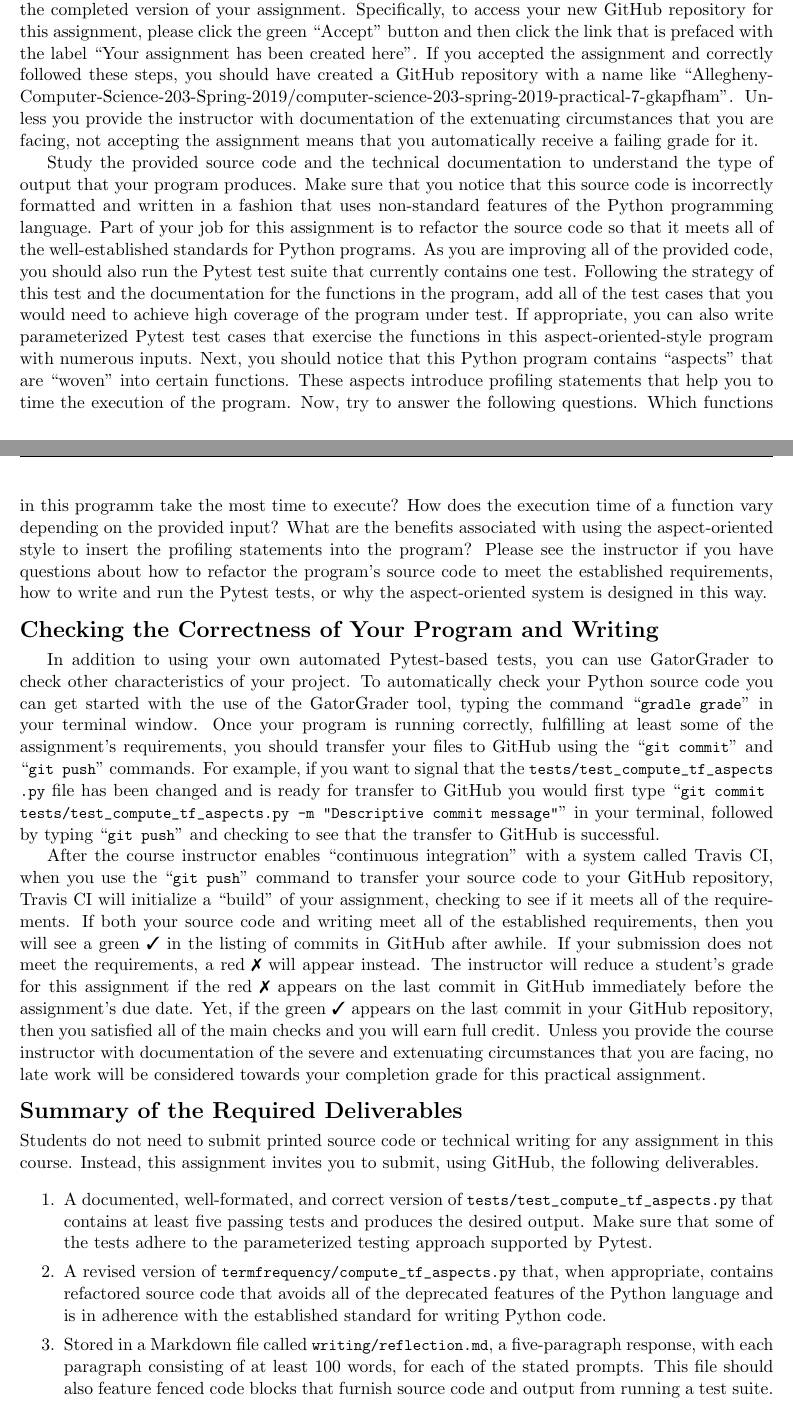
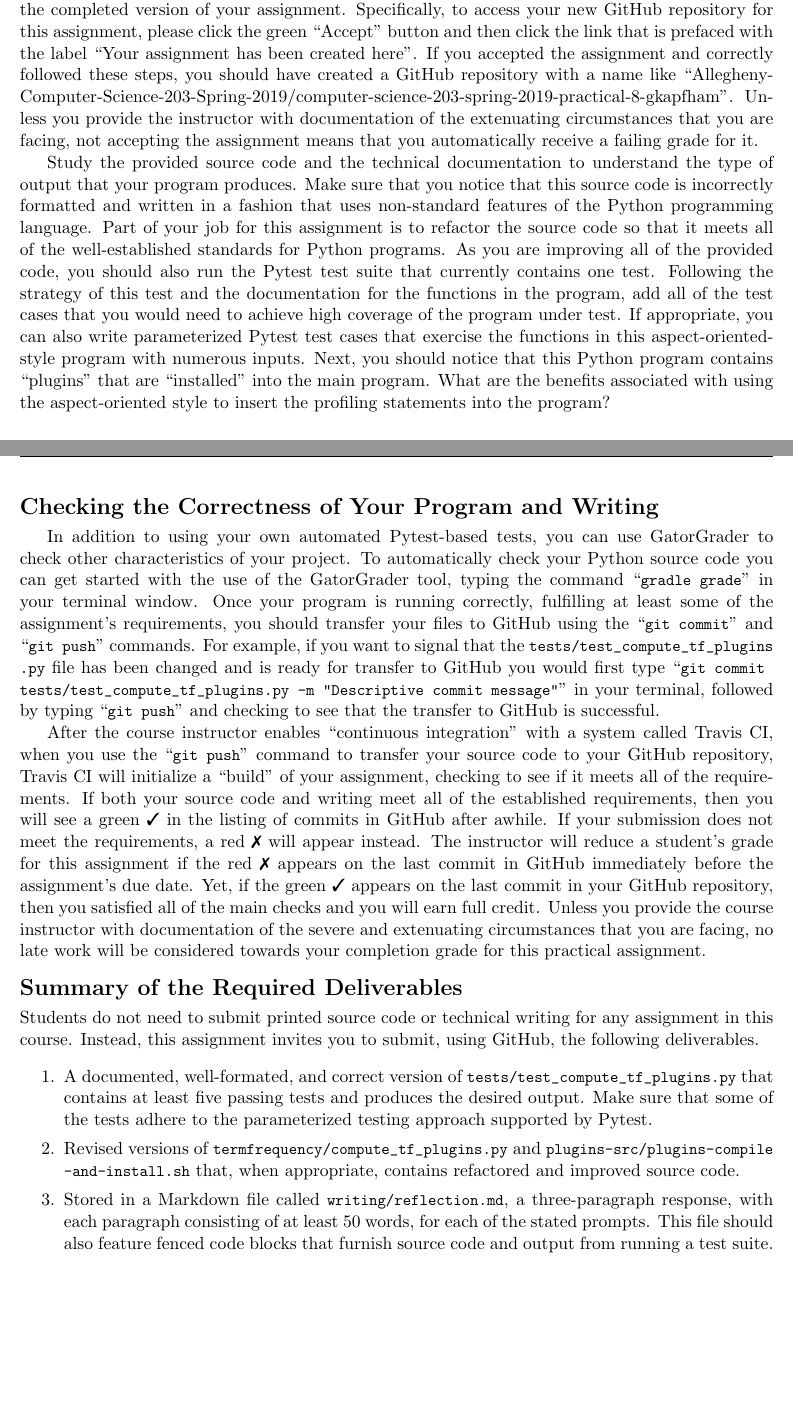
Before and after one commit to Allegheny-Computer-Science-203-S2019/cs203-S2019-sheets, a LaTeX document (practical08/cs203S2019_practical08.tex): two parts of pages 2 and 3 of 3, joined at a grey line, cut so that both start at the same text, the shorter picture padded with empty space. Compiled offline with pdfLaTeX.

Commit message:
Make significant improvements to the cs203S2019_practical08.

```diff
--- a/practical08/cs203S2019_practical08.tex
+++ b/practical08/cs203S2019_practical08.tex
@@ -4,9 +4,9 @@
 
 % Edit these commands for each assignment
 
-\newcommand{\assignmentduedate}{April 15}
-\newcommand{\assignmentassignedate}{April 12}
-\newcommand{\assignmentnumber}{Seven}
+\newcommand{\assignmentduedate}{April 29}
+\newcommand{\assignmentassignedate}{April 26}
+\newcommand{\assignmentnumber}{Eight}
 
 \newcommand{\labyear}{2019}
 \newcommand{\labdueday}{Monday}
@@ -50,8 +53,8 @@
 \newcommand{\gitpush}{\command{git push}}
 \newcommand{\gitpull}{\command{git pull}}
 
-\newcommand{\gitcommitmainprogram}{\command{git commit termfrequency/compute_tf_aspects.py -m "Descriptive commit message"}}
-\newcommand{\gitcommittestprogram}{\command{git commit tests/test_compute_tf_aspects.py -m "Descriptive commit message"}}
+\newcommand{\gitcommitmainprogram}{\command{git commit termfrequency/compute_tf_plugins.py -m "Descriptive commit message"}}
+\newcommand{\gitcommittestprogram}{\command{git commit tests/test_compute_tf_plugins.py -m "Descriptive commit message"}}
 
 % Commands for the textbooks, since there are so many
 
@@ -234,7 +237,7 @@ to access your new GitHub repository for this assignment, please click the green
 assignment has been created here''. If you accepted the assignment and correctly
 followed these steps, you should have created a GitHub repository with a name
 like
-``Allegheny-Computer-Science-203-Spring-2019/computer-science-203-spring-2019-practical-7-gkapfham''.
+``Allegheny-Computer-Science-203-Spring-2019/computer-science-203-spring-2019-practical-8-gkapfham''.
 Unless you provide the instructor with documentation of the extenuating
 circumstances that you are facing, not accepting the assignment means that you
 automatically receive a failing grade for it.
@@ -257,17 +260,10 @@ cases that you would need to achieve high coverage of the program under test.
 If appropriate, you can also write parameterized Pytest test cases that exercise
 the functions in this aspect-oriented-style program with numerous inputs.
 %
-Next, you should notice that this Python program contains ``aspects'' that are
-``woven'' into certain functions. These aspects introduce profiling statements
-that help you to time the execution of the program. Now, try to answer the
-following questions. Which functions in this programm take the most time to
-execute? How does the execution time of a function vary depending on the
-provided input? What are the benefits associated with using the aspect-oriented
-style to insert the profiling statements into the program?
+Next, you should notice that this Python program contains ``plugins'' that are
+``installed'' into the main program. What are the benefits associated with using
+the aspect-oriented style to insert the profiling statements into the program?
 %
-Please see the instructor if you have questions about how to refactor the
-program's source code to meet the established requirements, how to write and run
-the Pytest tests, or why the aspect-oriented system is designed in this way.
 
 \section*{Checking the Correctness of Your Program and Writing}
 
@@ -318,13 +314,11 @@ to submit, using GitHub, the following deliverables.
   Make sure that some of the tests adhere to the parameterized testing approach
   supported by Pytest.
 
-\item A revised version of \mainprogramsource{} that, when appropriate, contains
-  refactored source code that avoids all of the deprecated features of the
-  Python language and is in adherence with the established standard for writing
-  Python code.
+\item Revised versions of \mainprogramsource{} and \secondprogramsource{} that,
+  when appropriate, contains refactored and improved source code.
 
-\item Stored in a Markdown file called \reflection{}, a five-paragraph response,
-  with each paragraph consisting of at least 100 words, for each of the stated
+\item Stored in a Markdown file called \reflection{}, a three-paragraph response,
+  with each paragraph consisting of at least 50 words, for each of the stated
   prompts. This file should also feature fenced code blocks that furnish source
   code and output from running a test suite.
 
```
Also changed, not shown: practical08/cs203S2019_practical08.tex (17 more changed lines).
